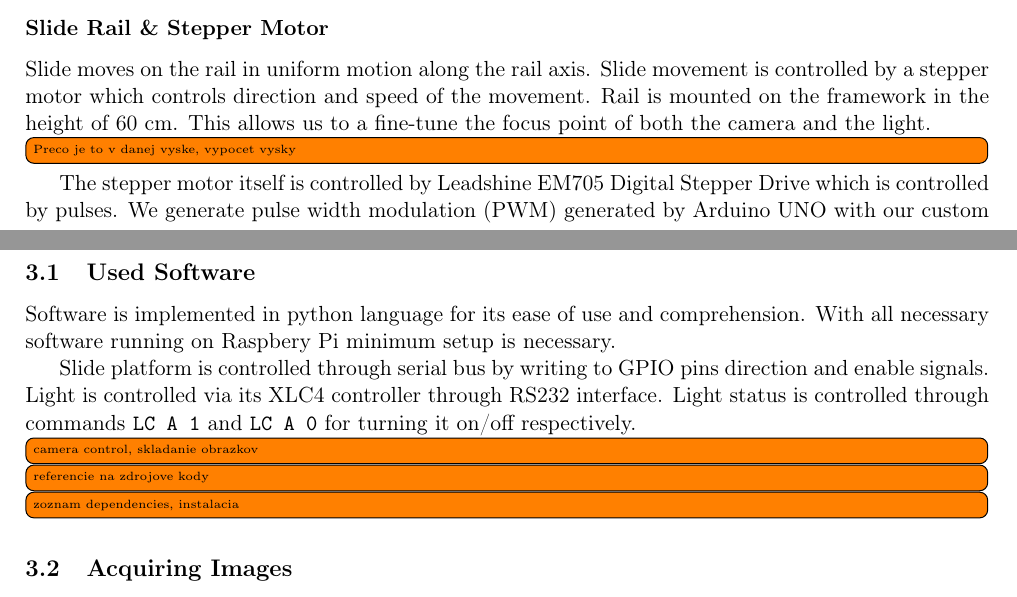
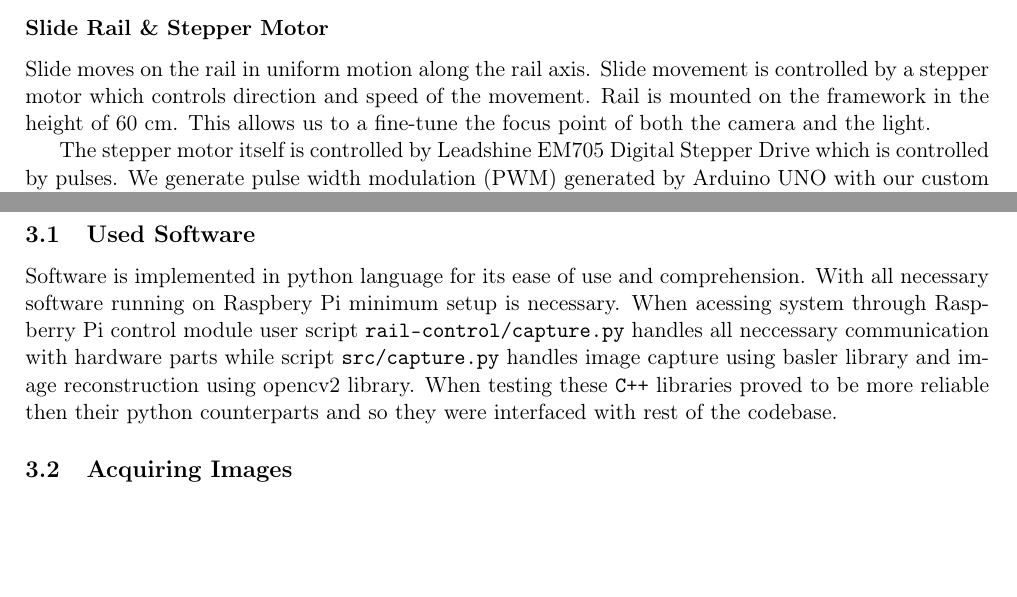
Before and after one commit to petrstehlik/biometrics-hand-detector, a LaTeX document (docs/doc.tex, which reads docs/hardware.tex, docs/software.tex): two parts of pages 2 and 4 of 6, joined at a grey line, cut so that both start at the same text, the shorter picture padded with empty space. Compiled offline with pdfLaTeX.

Commit message:
resolved todos, software text

```diff
--- a/docs/hardware.tex
+++ b/docs/hardware.tex
@@ -48,7 +48,6 @@ Slide moving along the rail houses the platform where the camera is mounted. Thi
 \subsubsection*{Slide Rail \& Stepper Motor}
 Slide moves on the rail in uniform motion along the rail axis. Slide movement is controlled by a stepper motor which controls direction and speed of the movement.
 Rail is mounted on the framework in the height of 60 cm. This allows us to a fine-tune the focus point of both the camera and the light.
-\todo[inline]{Preco je to v danej vyske, vypocet vysky}
 
 The stepper motor itself is controlled by Leadshine EM705 Digital Stepper Drive which is controlled by pulses. We generate pulse width modulation (PWM) generated by Arduino UNO with our custom code generating 62 500 Hz PWM with 50 \% duty cycle in Fast PWM mode.
 
--- a/docs/software.tex
+++ b/docs/software.tex
@@ -7,13 +7,10 @@ All of the software as well as webserver storing results runs on control module
 \subsection{Used Software}
 Software is implemented in python language for its ease of use and comprehension. With all necessary software running
 on Raspbery Pi minimum setup is necessary.
-
-Slide platform is controlled through serial bus by writing to GPIO pins direction and enable signals.
-Light is controlled via its XLC4 controller through RS232 interface.
-Light status is controlled through commands \texttt{LC A 1} and \texttt{LC A 0} for turning it on/off respectively.
-\todo[inline]{camera control, skladanie obrazkov}
-\todo[inline]{referencie na zdrojove kody}
-\todo[inline]{zoznam dependencies, instalacia}
+When acessing system through Raspberry Pi control module user script \texttt{rail-control/capture.py} handles all
+neccessary communication with hardware parts while script \texttt{src/capture.py} handles image capture using
+basler library and image reconstruction using opencv2 library. When testing these \texttt{C++} libraries proved to be more
+reliable then their python counterparts and so they were interfaced with rest of the codebase.
 
 \subsection{Acquiring Images}
 To acquire images simple setup is necessary. Assembly and connection of all hardware parts is necessary with individual
```
Also changed, not shown: docs/doc.pdf.
